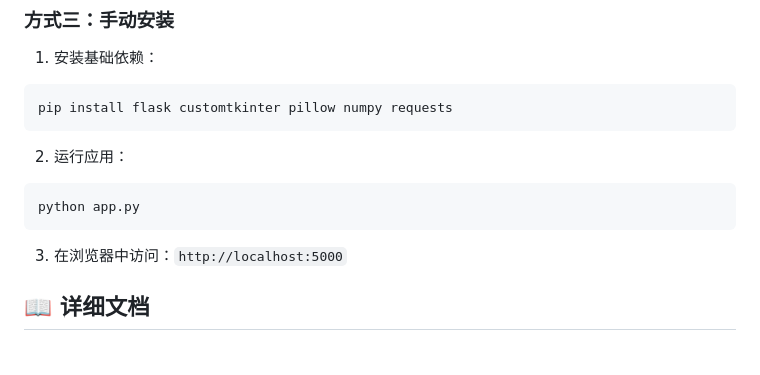
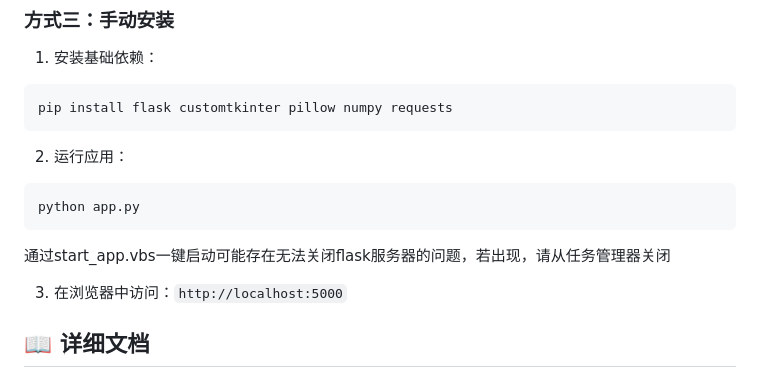
Before and after one commit to Newmanggn/Simple-Graphical-AI-Calling-Tool_2026-Winter-Holiday-Project, a Markdown page: README.md, the part around the change. GitHub-like rendering; blank space fills up the shorter version.

````diff
--- a/README.md
+++ b/README.md
@@ -76,6 +76,7 @@ pip install flask customtkinter pillow numpy requests
 ```bash
 python app.py
 ```
+通过start_app.vbs一键启动可能存在无法关闭flask服务器的问题，若出现，请从任务管理器关闭
 
 3. 在浏览器中访问：`http://localhost:5000`
 
````
